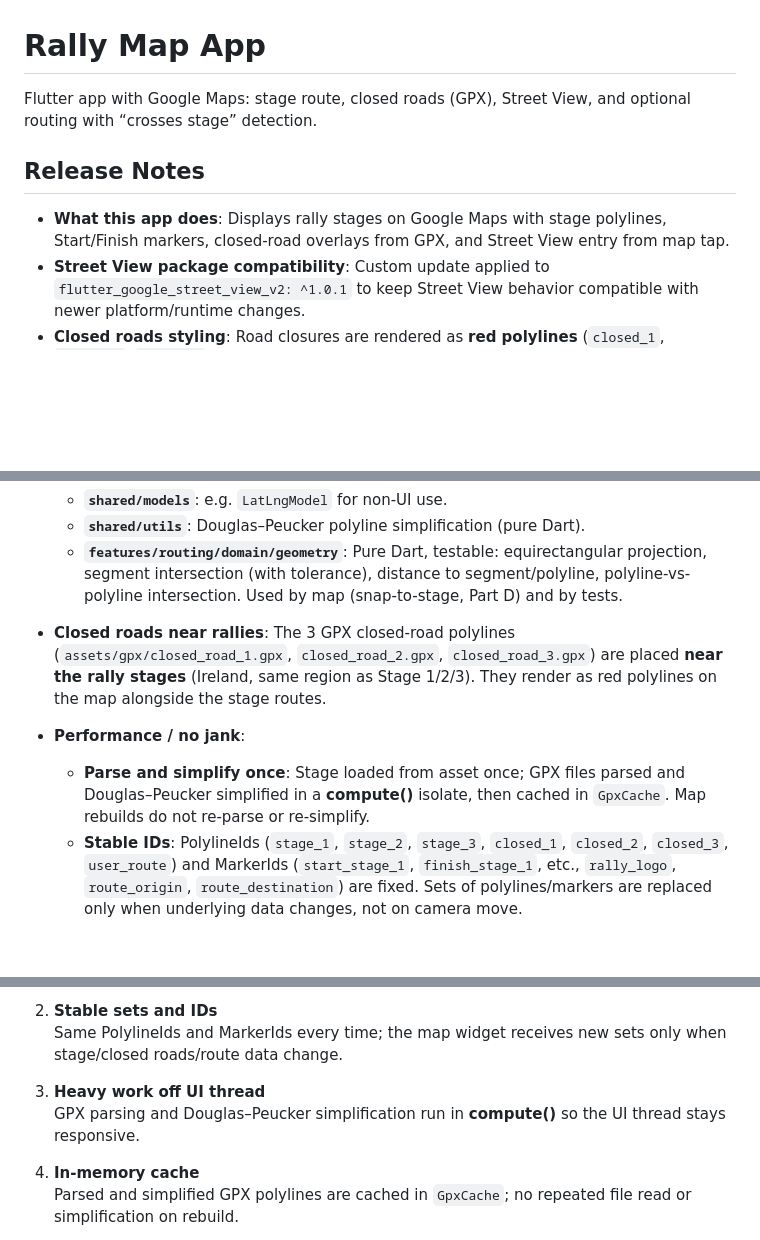
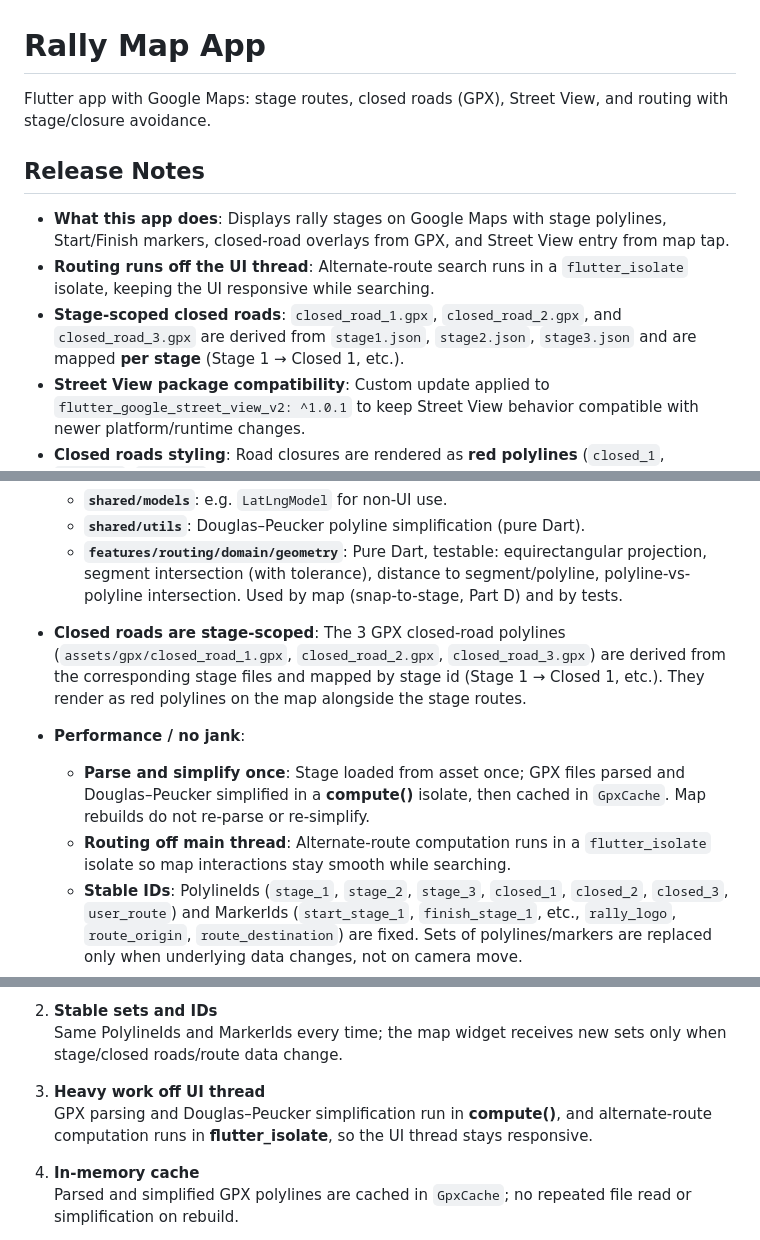
Before and after one commit to hamzasidd3634/rally_map_app, a Markdown page: README.md, 3 parts joined by grey strips. Rendered like a GitHub page; blank space fills up the shorter version.

```diff
--- a/README.md
+++ b/README.md
@@ -1,10 +1,12 @@
 # Rally Map App
 
-Flutter app with Google Maps: stage route, closed roads (GPX), Street View, and optional routing with “crosses stage” detection.
+Flutter app with Google Maps: stage routes, closed roads (GPX), Street View, and routing with stage/closure avoidance.
 
 ## Release Notes
 
 - **What this app does**: Displays rally stages on Google Maps with stage polylines, Start/Finish markers, closed-road overlays from GPX, and Street View entry from map tap.
+- **Routing runs off the UI thread**: Alternate-route search runs in a `flutter_isolate` isolate, keeping the UI responsive while searching.
+- **Stage‑scoped closed roads**: `closed_road_1.gpx`, `closed_road_2.gpx`, and `closed_road_3.gpx` are derived from `stage1.json`, `stage2.json`, `stage3.json` and are mapped **per stage** (Stage 1 → Closed 1, etc.).
 - **Street View package compatibility**: Custom update applied to `flutter_google_street_view_v2: ^1.0.1` to keep Street View behavior compatible with newer platform/runtime changes.
 - **Closed roads styling**: Road closures are rendered as **red polylines** (`closed_1`, `closed_2`, `closed_3`) on top of the rally map.
 - **Route export**: User-selected routes (origin/destination pins, including reroute waypoints) can be exported as a Google Maps directions URL and opened in the Google Maps app/browser.
@@ -89,10 +145,11 @@ flutter run
   - **`shared/utils`**: Douglas–Peucker polyline simplification (pure Dart).
   - **`features/routing/domain/geometry`**: Pure Dart, testable: equirectangular projection, segment intersection (with tolerance), distance to segment/polyline, polyline-vs-polyline intersection. Used by map (snap-to-stage, Part D) and by tests.
 
-- **Closed roads near rallies**: The 3 GPX closed-road polylines (`assets/gpx/closed_road_1.gpx`, `closed_road_2.gpx`, `closed_road_3.gpx`) are placed **near the rally stages** (Ireland, same region as Stage 1/2/3). They render as red polylines on the map alongside the stage routes.
+- **Closed roads are stage‑scoped**: The 3 GPX closed-road polylines (`assets/gpx/closed_road_1.gpx`, `closed_road_2.gpx`, `closed_road_3.gpx`) are derived from the corresponding stage files and mapped by stage id (Stage 1 → Closed 1, etc.). They render as red polylines on the map alongside the stage routes.
 
 - **Performance / no jank**:
   - **Parse and simplify once**: Stage loaded from asset once; GPX files parsed and Douglas–Peucker simplified in a **compute()** isolate, then cached in `GpxCache`. Map rebuilds do not re-parse or re-simplify.
+  - **Routing off main thread**: Alternate-route computation runs in a `flutter_isolate` isolate so map interactions stay smooth while searching.
   - **Stable IDs**: PolylineIds (`stage_1`, `stage_2`, `stage_3`, `closed_1`, `closed_2`, `closed_3`, `user_route`) and MarkerIds (`start_stage_1`, `finish_stage_1`, etc., `rally_logo`, `route_origin`, `route_destination`) are fixed. Sets of polylines/markers are replaced only when underlying data changes, not on camera move.
   - **Camera vs overlays**: Polylines and markers are **not** updated on every camera move. **onCameraIdle** is used to update only zoom-derived state (e.g. rally logo visibility at zoom ≤ 5). Camera position is tracked in state for initial position and for optional restoration after Street View.
   - **Rally logo**: Shown only when zoom ≤ 5; visibility toggled only when zoom crosses that threshold to avoid repeated state updates. Logo bitmap is loaded once and cached in the map screen.
@@ -108,7 +165,7 @@ flutter run
    Same PolylineIds and MarkerIds every time; the map widget receives new sets only when stage/closed roads/route data change.
 
 3. **Heavy work off UI thread**
-   GPX parsing and Douglas–Peucker simplification run in **compute()** so the UI thread stays responsive.
+   GPX parsing and Douglas–Peucker simplification run in **compute()**, and alternate‑route computation runs in **flutter_isolate**, so the UI thread stays responsive.
 
 4. **In-memory cache**
    Parsed and simplified GPX polylines are cached in `GpxCache`; no repeated file read or simplification on rebuild.
```
Also changed, not shown: other parts of README.md (+108 -0 lines).
